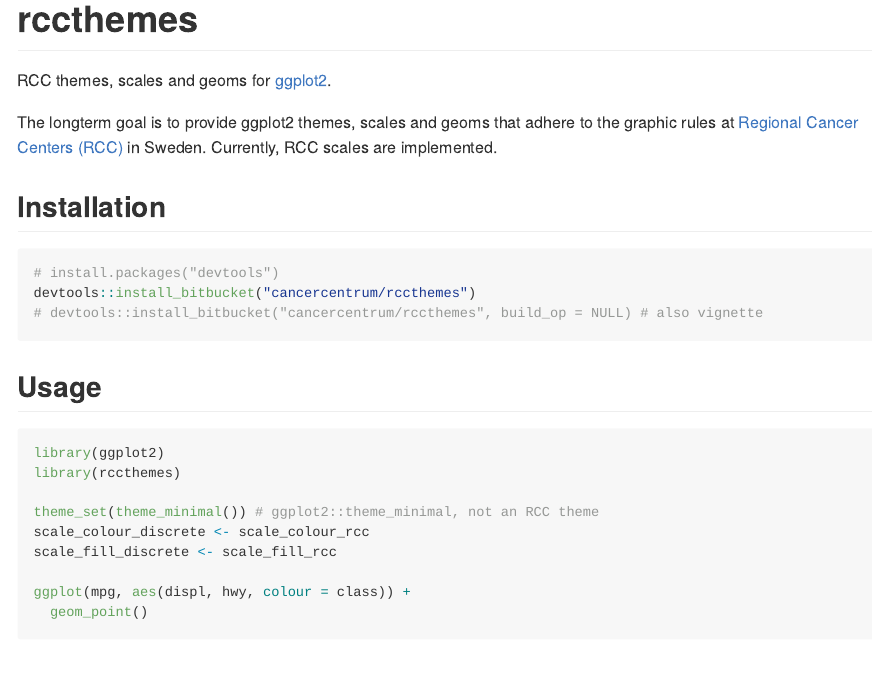
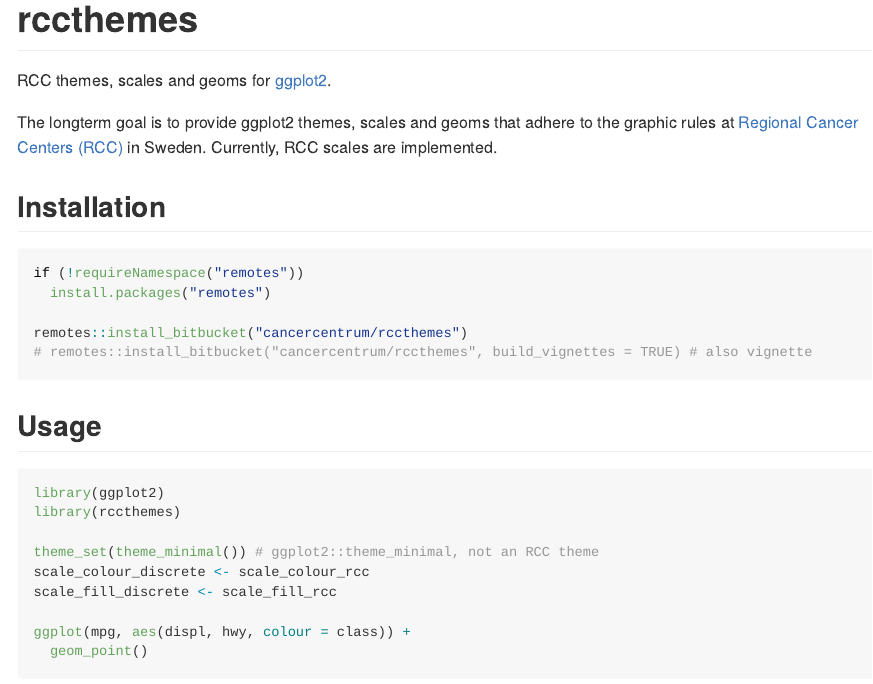
Before and after one commit to cancercentrum/rccthemes, an R Markdown document (README.Rmd): the page in a window 1100 px wide, from its top. The pictures show the output file README.md that the author committed with the source, drawn offline in the style of GitHub; badge pictures from the web are left out.

Commit message:
Finslipa installationsinstruktioner

````diff
--- a/README.Rmd
+++ b/README.Rmd
@@ -25,9 +25,11 @@ Currently, RCC scales are implemented.
 ## Installation
 
 ```{r, eval = FALSE}
-# install.packages("devtools")
-devtools::install_bitbucket("cancercentrum/rccthemes")
-# devtools::install_bitbucket("cancercentrum/rccthemes", build_op = NULL) # also vignette
+if (!requireNamespace("remotes"))
+  install.packages("remotes")
+
+remotes::install_bitbucket("cancercentrum/rccthemes")
+# remotes::install_bitbucket("cancercentrum/rccthemes", build_vignettes = TRUE) # also vignette
 ```
 
 ## Usage
````
Also changed, not shown: README.md.
